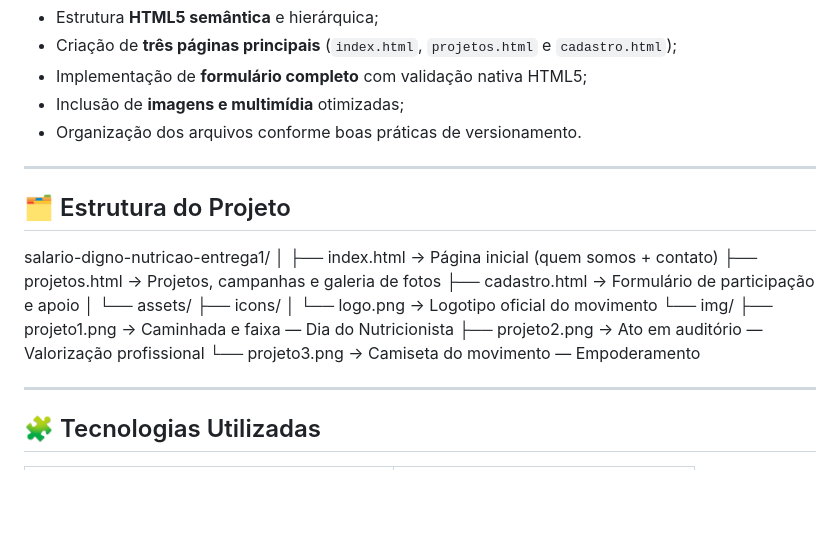
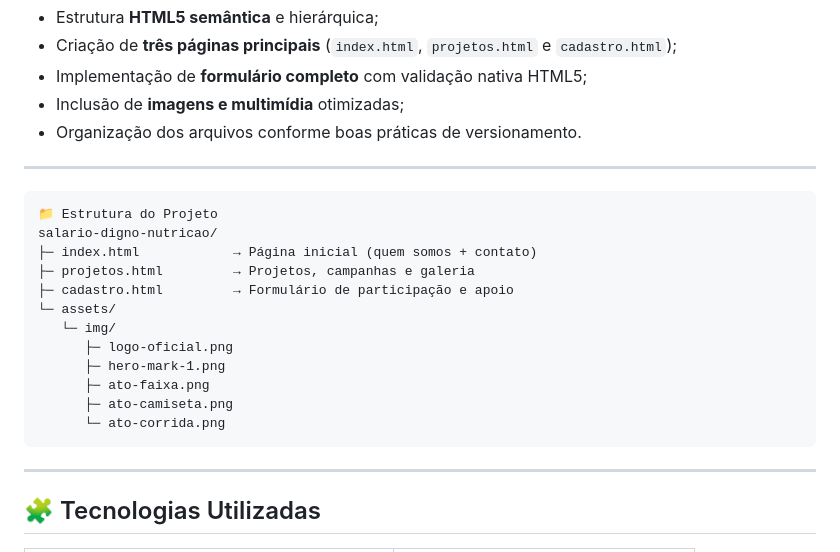
Before and after one commit to esdrasoliwerr/salariodignonutricao, a Markdown page: README.md, the part around the change. Drawn GitHub-style; blank space fills up the shorter version.

```diff
--- a/README.md
+++ b/README.md
@@ -24,21 +24,20 @@ Nesta entrega (Entrega I), foram aplicados:
 
 ---
 
-## 🗂️ Estrutura do Projeto
-
-salario-digno-nutricao-entrega1/
-│
-├── index.html → Página inicial (quem somos + contato)
-├── projetos.html → Projetos, campanhas e galeria de fotos
-├── cadastro.html → Formulário de participação e apoio
-│
-└── assets/
-├── icons/
-│ └── logo.png → Logotipo oficial do movimento
-└── img/
-├── projeto1.png → Caminhada e faixa — Dia do Nutricionista
-├── projeto2.png → Ato em auditório — Valorização profissional
-└── projeto3.png → Camiseta do movimento — Empoderamento
+<pre>
+📁 Estrutura do Projeto
+salario-digno-nutricao/
+├─ index.html            → Página inicial (quem somos + contato)
+├─ projetos.html         → Projetos, campanhas e galeria
+├─ cadastro.html         → Formulário de participação e apoio
+└─ assets/
+   └─ img/
+      ├─ logo-oficial.png
+      ├─ hero-mark-1.png
+      ├─ ato-faixa.png
+      ├─ ato-camiseta.png
+      └─ ato-corrida.png
+</pre>
 
 
 ---
```
